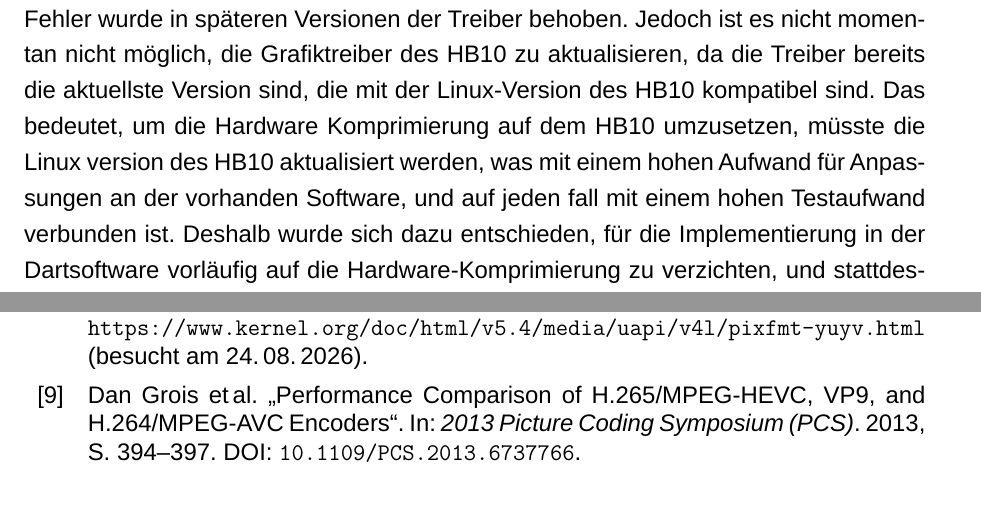
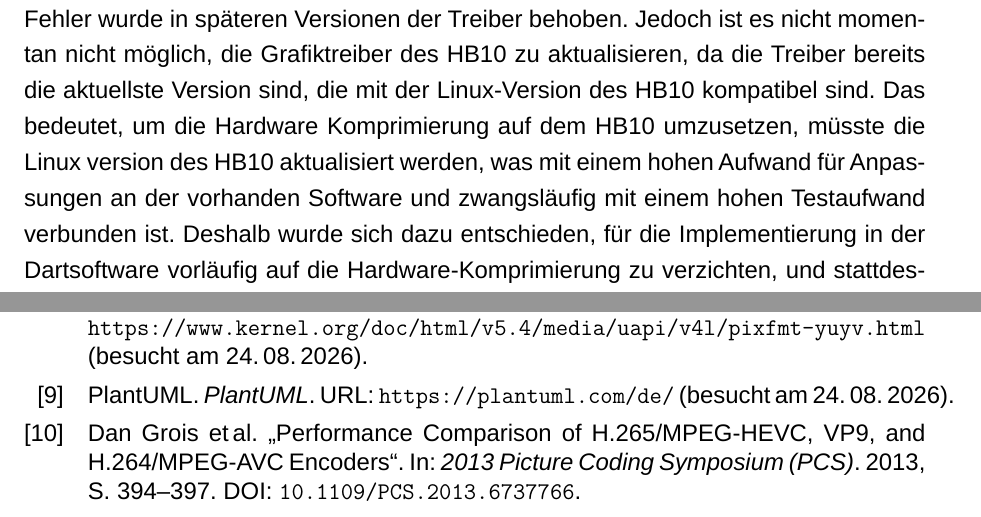
Before and after one commit to donner1david2/Bachelorarbeit, a LaTeX thesis (LaTeX/master.tex, which reads LaTeX/Chapters/Dart.tex, LaTeX/bibliography.bib): two parts of pages 20 and 70 of 74, joined at a grey line, cut so that both start at the same text. Compiled offline with LuaLaTeX; a missing font is replaced by an installed copy or a similar font.

Commit message:
rechtschreibung

```diff
--- a/LaTeX/Chapters/Dart.tex
+++ b/LaTeX/Chapters/Dart.tex
@@ -224,7 +224,7 @@ Mittels Software-Kompression ist praktisch möglich jeden Codec einzubinden, üb
 
 Bei der Implementierung der Hardware-Komprimierung wurde festgestellt, dass die vorhandenen Grafiktreiber des HB10 nicht mit H.264 und H.265 kompatibel sind, dieser Fehler wurde in späteren Versionen der Treiber behoben. Jedoch ist es nicht momentan nicht möglich,
 die Grafiktreiber des HB10 zu aktualisieren, da die Treiber bereits die aktuellste Version sind, die mit der Linux-Version des HB10 kompatibel sind. Das bedeutet, um die Hardware Komprimierung auf dem HB10 umzusetzen, müsste die Linux version des HB10 aktualisiert werden,
-was mit einem hohen Aufwand für Anpassungen an der vorhanden Software, und auf jeden fall mit einem hohen Testaufwand verbunden ist. Deshalb wurde sich dazu entschieden, für die Implementierung in der Dartsoftware vorläufig auf die Hardware-Komprimierung zu verzichten, und stattdessen Software Komprimierung
+was mit einem hohen Aufwand für Anpassungen an der vorhanden Software und zwangsläufig mit einem hohen Testaufwand verbunden ist. Deshalb wurde sich dazu entschieden, für die Implementierung in der Dartsoftware vorläufig auf die Hardware-Komprimierung zu verzichten, und stattdessen Software Komprimierung
 verwendet.
 
 Um die Unterschiede zwischen hardware und software Komprimierung abzuschätzen, wurde die HB10 Hardware mit einem neuen Ubuntu 26.04 lts Betriebssystem versehen. Diese Version enthält alle notwendigen Treiber um die hardwarebeschleunigte Kodierung zu aktivieren.
--- a/LaTeX/bibliography.bib
+++ b/LaTeX/bibliography.bib
@@ -327,3 +327,10 @@
   urldate      = {2026-08-24},
   organization = {Deutscher Sportautomatenbund e.~V.}
 }
+
+@online{plantuml,
+  author  = {{PlantUML}},
+  title   = {PlantUML},
+  url     = {https://plantuml.com/de/},
+  urldate = {2026-08-24}
+}
```
Also changed, not shown: LaTeX/Chapters/Dart.tex (6 more changed lines).
